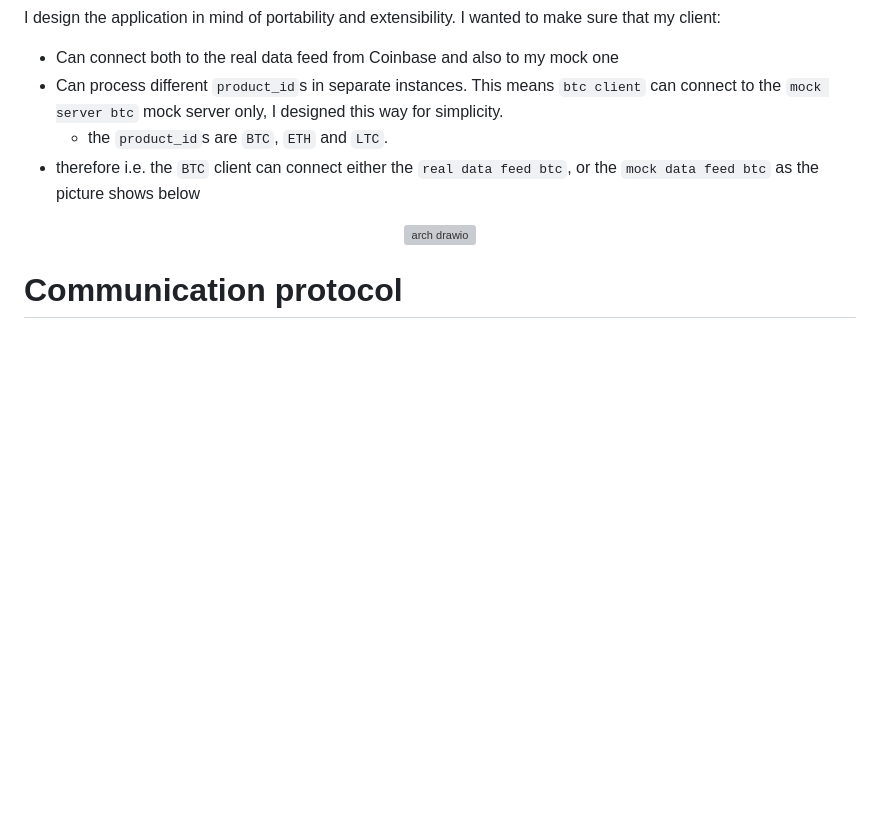
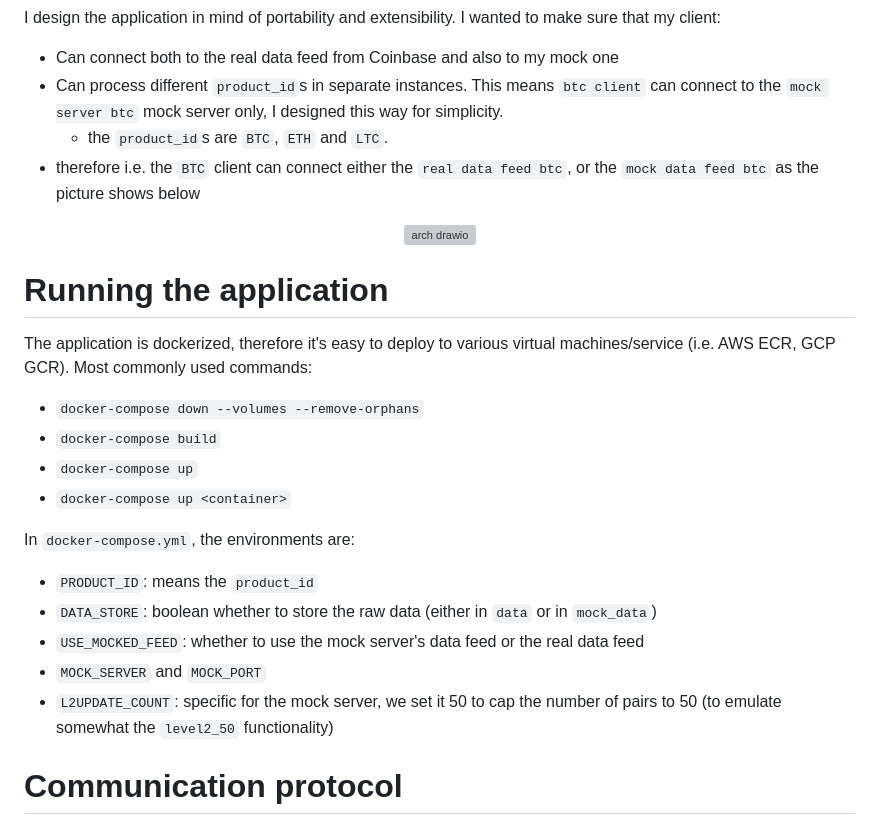
Before and after one commit to xtry/Coinbase-market-feed-application, a Markdown page: README.md, the part around one of its changes. Drawn GitHub-style; blank space fills up the shorter version; grey boxes are pictures that could not be loaded.

Commit message:
Update README.md
docker cmds

```diff
--- a/README.md
+++ b/README.md
@@ -23,6 +23,21 @@ I design the application in mind of portability and extensibility. I wanted to m
 <p align="center">
   <img src="https://github.com/user-attachments/assets/906edb99-269a-4ac2-a2e9-ae2fa5430a27" alt="arch drawio">
 </p>
+
+# Running the application
+The application is dockerized, therefore it's easy to deploy to various virtual machines/service (i.e. AWS ECR, GCP GCR).
+Most commonly used commands:
+* `docker-compose down --volumes --remove-orphans`
+* `docker-compose build`
+* `docker-compose up`
+* `docker-compose up <container>`
+
+In `docker-compose.yml`, the environments are:
+* `PRODUCT_ID`: means the `product_id`
+* `DATA_STORE`: boolean whether to store the raw data (either in `data` or in `mock_data`)
+* `USE_MOCKED_FEED`: whether to use the mock server's data feed or the real data feed
+* `MOCK_SERVER` and `MOCK_PORT`
+* `L2UPDATE_COUNT`: specific for the mock server, we set it 50 to cap the number of pairs to 50 (to emulate somewhat the `level2_50` functionality)
 
 # Communication protocol
 For connecting the real data feeds I used `wss` secure protocol, whereas for the mock data feeds I used `ws` for simplicity (and also considering the fact it is used local tests only). Experimenting wit the protocol communication in the real data feed, we can state the following _oversimplified_ flow:
```
Also changed, not shown: other parts of README.md (+0 -11 lines).
